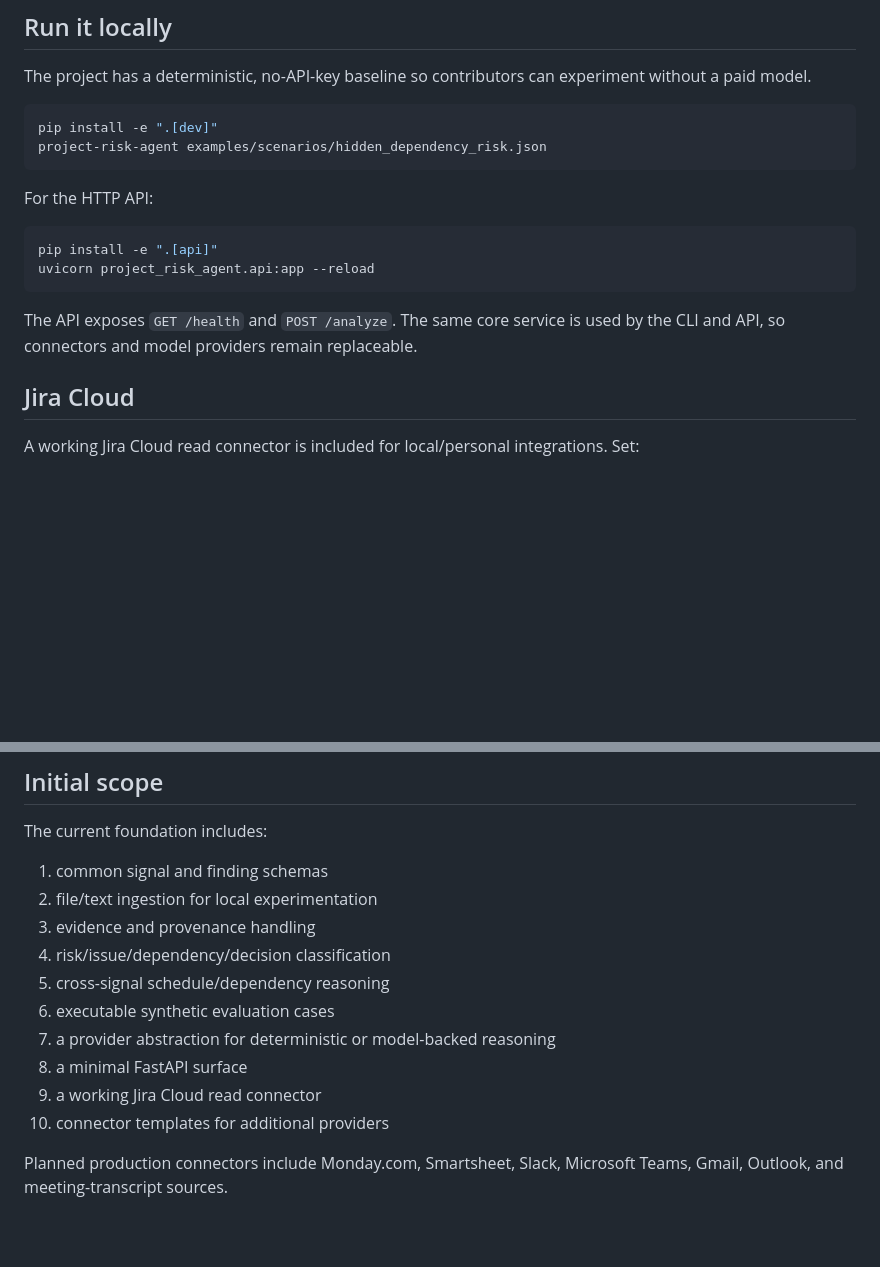
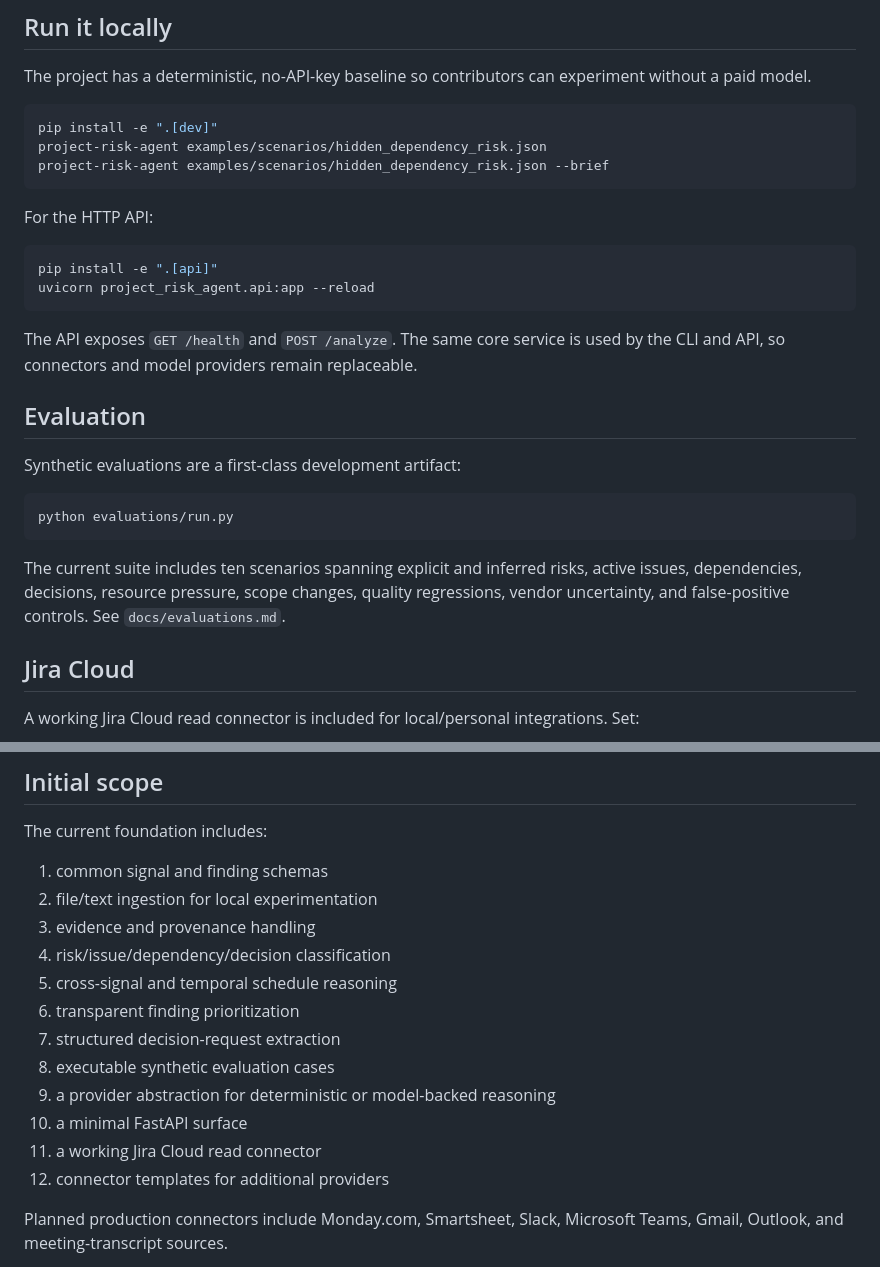
Before and after one commit to jsconu/project-risk-agent, a Markdown page: README.md, 2 parts joined by grey strips. GitHub-like rendering; blank space fills up the shorter version.

Commit message:
docs: update project usage and architecture status

````diff
--- a/README.md
+++ b/README.md
@@ -58,6 +58,7 @@ The project has a deterministic, no-API-key baseline so contributors can experim
 ```bash
 pip install -e ".[dev]"
 project-risk-agent examples/scenarios/hidden_dependency_risk.json
+project-risk-agent examples/scenarios/hidden_dependency_risk.json --brief
 ```
 
 For the HTTP API:
@@ -68,6 +69,16 @@ uvicorn project_risk_agent.api:app --reload
 ```
 
 The API exposes `GET /health` and `POST /analyze`. The same core service is used by the CLI and API, so connectors and model providers remain replaceable.
+
+## Evaluation
+
+Synthetic evaluations are a first-class development artifact:
+
+```bash
+python evaluations/run.py
+```
+
+The current suite includes ten scenarios spanning explicit and inferred risks, active issues, dependencies, decisions, resource pressure, scope changes, quality regressions, vendor uncertainty, and false-positive controls. See `docs/evaluations.md`.
 
 ## Jira Cloud
 
@@ -89,12 +100,14 @@ The current foundation includes:
 2. file/text ingestion for local experimentation
 3. evidence and provenance handling
 4. risk/issue/dependency/decision classification
-5. cross-signal schedule/dependency reasoning
-6. executable synthetic evaluation cases
-7. a provider abstraction for deterministic or model-backed reasoning
-8. a minimal FastAPI surface
-9. a working Jira Cloud read connector
-10. connector templates for additional providers
+5. cross-signal and temporal schedule reasoning
+6. transparent finding prioritization
+7. structured decision-request extraction
+8. executable synthetic evaluation cases
+9. a provider abstraction for deterministic or model-backed reasoning
+10. a minimal FastAPI surface
+11. a working Jira Cloud read connector
+12. connector templates for additional providers
 
 Planned production connectors include Monday.com, Smartsheet, Slack, Microsoft Teams, Gmail, Outlook, and meeting-transcript sources.
 
````
